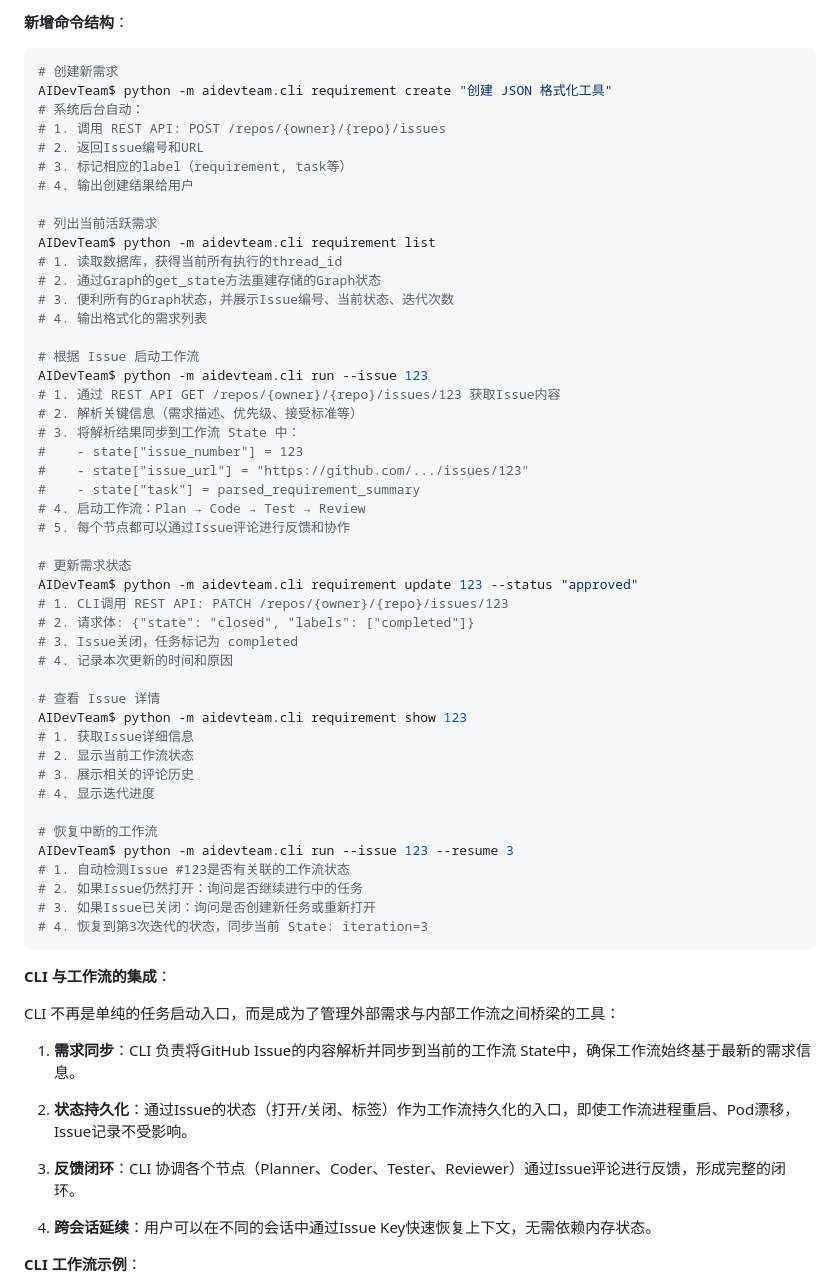
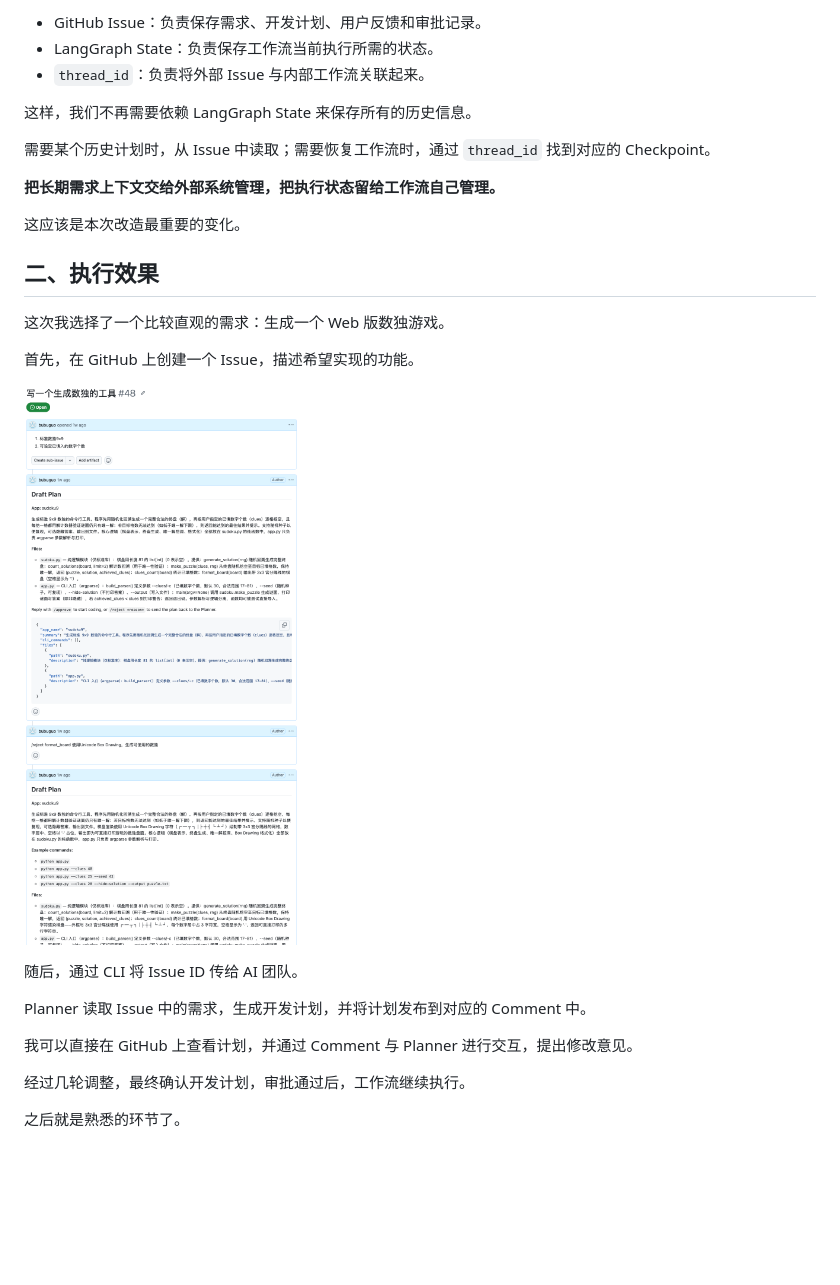
Before and after one commit to bubuguo/AIDevTeam, a Markdown page: README.md, the part around one of its changes. GitHub-like rendering; pictures changed too: docAsset/git_issue.png (added); blank space fills up the shorter version.

Commit message:
v5 - README.md

````diff
--- a/README.md
+++ b/README.md
@@ -104,66 +236,31 @@ class TeamState(TypedDict, total=False):
 
-**新增命令结构**：
+- GitHub Issue：负责保存需求、开发计划、用户反馈和审批记录。
+- LangGraph State：负责保存工作流当前执行所需的状态。
+- `thread_id`：负责将外部 Issue 与内部工作流关联起来。
 
-```bash
-# 创建新需求
-AIDevTeam$ python -m aidevteam.cli requirement create "创建 JSON 格式化工具"
-# 系统后台自动：
-# 1. 调用 REST API: POST /repos/{owner}/{repo}/issues
-# 2. 返回Issue编号和URL
-# 3. 标记相应的label（requirement, task等）
-# 4. 输出创建结果给用户
+这样，我们不再需要依赖 LangGraph State 来保存所有的历史信息。
 
-# 列出当前活跃需求
-AIDevTeam$ python -m aidevteam.cli requirement list
-# 1. 读取数据库，获得当前所有执行的thread_id
-# 2. 通过Graph的get_state方法重建存储的Graph状态
-# 3. 便利所有的Graph状态，并展示Issue编号、当前状态、迭代次数
-# 4. 输出格式化的需求列表
+需要某个历史计划时，从 Issue 中读取；需要恢复工作流时，通过 `thread_id` 找到对应的 Checkpoint。
 
-# 根据 Issue 启动工作流
-AIDevTeam$ python -m aidevteam.cli run --issue 123
-# 1. 通过 REST API GET /repos/{owner}/{repo}/issues/123 获取Issue内容
-# 2. 解析关键信息（需求描述、优先级、接受标准等）
-# 3. 将解析结果同步到工作流 State 中：
-#    - state["issue_number"] = 123
-#    - state["issue_url"] = "https://github.com/.../issues/123"
-#    - state["task"] = parsed_requirement_summary
-# 4. 启动工作流：Plan → Code → Test → Review
-# 5. 每个节点都可以通过Issue评论进行反馈和协作
+**把长期需求上下文交给外部系统管理，把执行状态留给工作流自己管理。**
 
-# 更新需求状态
-AIDevTeam$ python -m aidevteam.cli requirement update 123 --status "approved"
-# 1. CLI调用 REST API: PATCH /repos/{owner}/{repo}/issues/123
-# 2. 请求体: {"state": "closed", "labels": ["completed"]}
-# 3. Issue关闭，任务标记为 completed
-# 4. 记录本次更新的时间和原因
+这应该是本次改造最重要的变化。
 
-# 查看 Issue 详情
-AIDevTeam$ python -m aidevteam.cli requirement show 123
-# 1. 获取Issue详细信息
-# 2. 显示当前工作流状态
-# 3. 展示相关的评论历史
-# 4. 显示迭代进度
+## 二、执行效果
 
-# 恢复中断的工作流
-AIDevTeam$ python -m aidevteam.cli run --issue 123 --resume 3
-# 1. 自动检测Issue #123是否有关联的工作流状态
-# 2. 如果Issue仍然打开：询问是否继续进行中的任务
-# 3. 如果Issue已关闭：询问是否创建新任务或重新打开
-# 4. 恢复到第3次迭代的状态，同步当前 State: iteration=3
-```
+这次我选择了一个比较直观的需求：生成一个 Web 版数独游戏。
 
-**CLI 与工作流的集成**：
+首先，在 GitHub 上创建一个 Issue，描述希望实现的功能。
 
-CLI 不再是单纯的任务启动入口，而是成为了管理外部需求与内部工作流之间桥梁的工具：
+![使用 GitHub Issue 驱动 AI 团队](./docAsset/git_issue.png)
 
-1. **需求同步**：CLI 负责将GitHub Issue的内容解析并同步到当前的工作流 State中，确保工作流始终基于最新的需求信息。
+随后，通过 CLI 将 Issue ID 传给 AI 团队。
 
-2. **状态持久化**：通过Issue的状态（打开/关闭、标签）作为工作流持久化的入口，即使工作流进程重启、Pod漂移，Issue记录不受影响。
+Planner 读取 Issue 中的需求，生成开发计划，并将计划发布到对应的 Comment 中。
 
-3. **反馈闭环**：CLI 协调各个节点（Planner、Coder、Tester、Reviewer）通过Issue评论进行反馈，形成完整的闭环。
+我可以直接在 GitHub 上查看计划，并通过 Comment 与 Planner 进行交互，提出修改意见。
 
-4. **跨会话延续**：用户可以在不同的会话中通过Issue Key快速恢复上下文，无需依赖内存状态。
+经过几轮调整，最终确认开发计划，审批通过后，工作流继续执行。
 
-**CLI 工作流示例**：
+之后就是熟悉的环节了。
 
````
Also changed, not shown: other parts of README.md (+236 -361 lines), docAsset/result.png (added).
